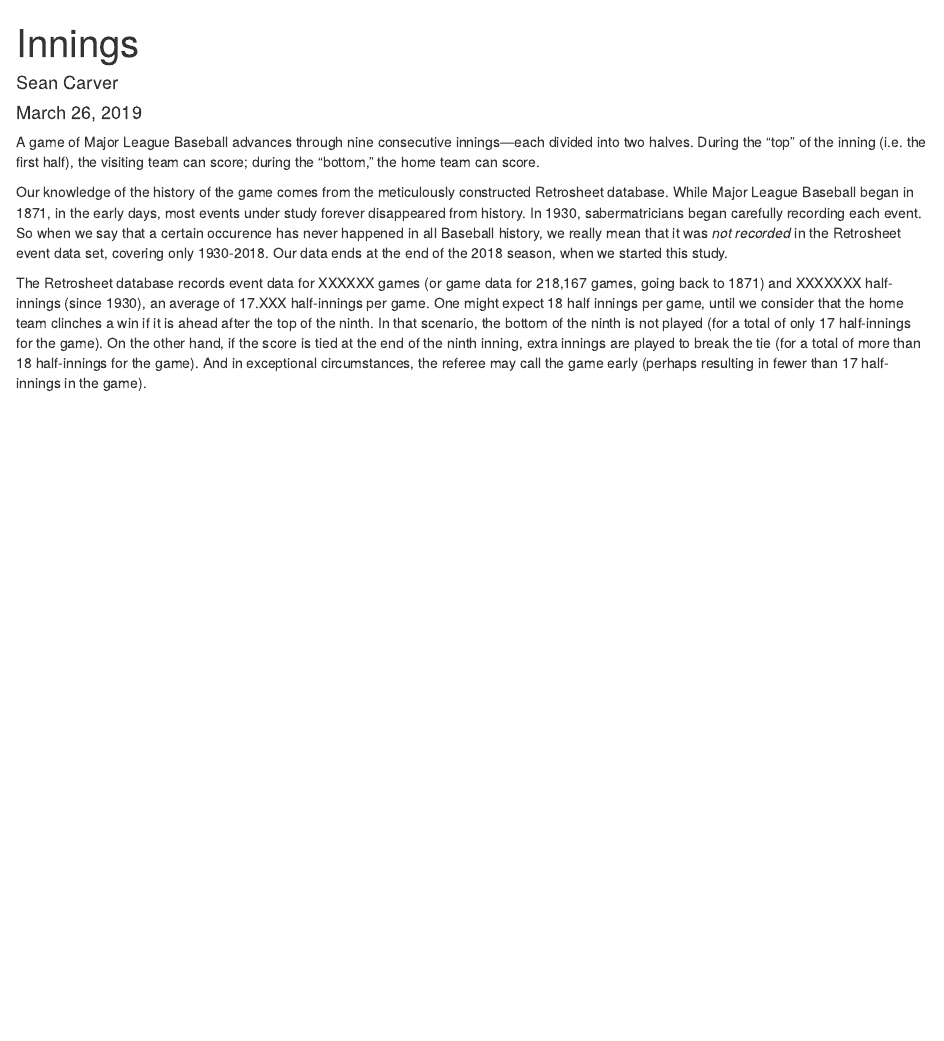
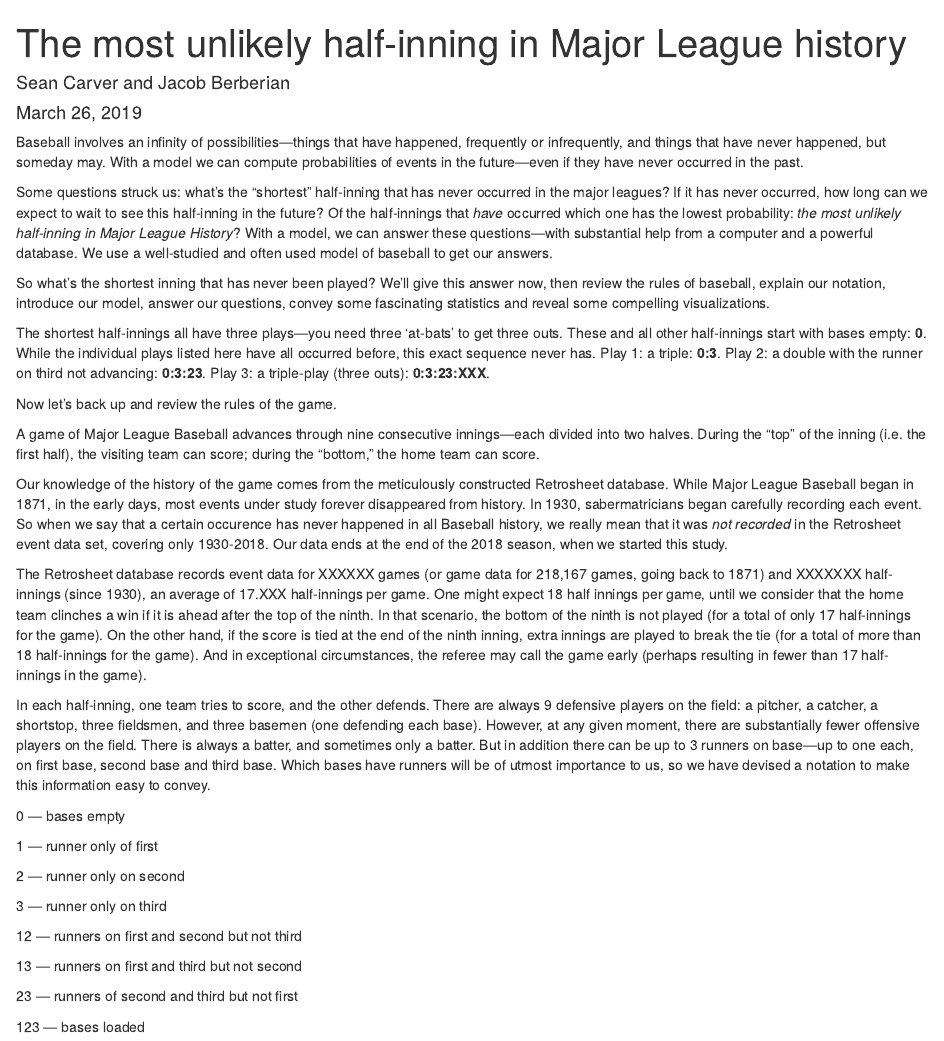
Before and after one commit to seancarverphd/bbanalysis, an R Markdown document (unlikely/innings.Rmd): the page in a window 1100 px wide, from its top. Rendered offline with R 4.5, knitr and Pandoc, with nearby package versions.

Commit message:
Added lead

````diff
--- a/unlikely/innings.Rmd
+++ b/unlikely/innings.Rmd
@@ -1,6 +1,6 @@
 ---
-title: "Innings"
-author: "Sean Carver"
+title: "The most unlikely half-inning in Major League history"
+author: "Sean Carver and Jacob Berberian"
 date: "March 26, 2019"
 output: html_document
 ---
@@ -9,8 +9,36 @@ output: html_document
 knitr::opts_chunk$set(echo = TRUE)
 ```
 
+Baseball involves an infinity of possibilities---things that have happened, frequently or infrequently, and things that have never happened, but someday may.  With a model we can compute probabilities of events in the future---even if they have never occurred in the past.
+
+Some questions struck us: what's the "shortest" half-inning that has never occurred in the major leagues?  If it has never occurred, how long can we expect to wait to see this half-inning in the future?  Of the half-innings that _have_ occurred which one has the lowest probability: _the most unlikely half-inning in Major League History_?  With a model, we can answer these questions---with substantial help from a computer and a powerful database.  We use a well-studied and often used model of baseball to get our answers.
+
+So what's the shortest inning that has never been played?  We'll give this answer now, then review the rules of baseball, explain our notation, introduce our model, answer our questions, convey some fascinating statistics and reveal some compelling visualizations.
+
+The shortest half-innings all have three plays---you need three 'at-bats' to get three outs. These and all other half-innings start with bases empty: **0**.  While the individual plays listed here have all occurred before, this exact sequence never has. Play 1: a triple: **0:3**.  Play 2: a double with the runner on third not advancing: **0:3:23**.  Play 3: a triple-play (three outs): **0:3:23:XXX**.
+
+Now let's back up and review the rules of the game.
+
 A game of Major League Baseball advances through nine consecutive innings---each divided into two halves.  During the "top" of the inning (i.e. the first half), the visiting team can score; during the "bottom," the home team can score.
 
 Our knowledge of the history of the game comes from the meticulously constructed Retrosheet database.  While Major League Baseball began in 1871, in the early days, most events under study forever disappeared from history.  In 1930, sabermatricians began carefully recording each event.  So when we say that a certain occurence has never happened in all Baseball history, we really mean that it was _not recorded_ in the Retrosheet event data set, covering only 1930-2018. Our data ends at the end of the 2018 season, when we started this study.
 
 The Retrosheet database records event data for XXXXXX games (or game data for 218,167 games, going back to 1871) and XXXXXXX half-innings (since 1930), an average of 17.XXX half-innings per game.  One might expect 18 half innings per game, until we consider that the home team clinches a win if it is ahead after the top of the ninth.  In that scenario, the bottom of the ninth is not played (for a total of only 17 half-innings for the game).  On the other hand, if the score is tied at the end of the ninth inning, extra innings are played to break the tie (for a total of more than 18 half-innings for the game). And in exceptional circumstances, the referee may call the game early (perhaps resulting in fewer than 17 half-innings in the game).
+
+In each half-inning, one team tries to score, and the other defends.  There are always 9 defensive players on the field: a pitcher, a catcher, a shortstop, three fieldsmen, and three basemen (one defending each base).  However, at any given moment, there are substantially fewer offensive players on the field.  There is always a batter, and sometimes only a batter.  But in addition there can be up to 3 runners on base---up to one each, on first base, second base and third base.  Which bases have runners will be of utmost importance to us, so we have devised a notation to make this information easy to convey.
+
+0 --- bases empty
+
+1 --- runner only of first
+
+2 --- runner only on second
+
+3 --- runner only on third
+
+12 --- runners on first and second but not third
+
+13 --- runners on first and third but not second
+
+23 --- runners of second and third but not first
+
+123 --- bases loaded
````
